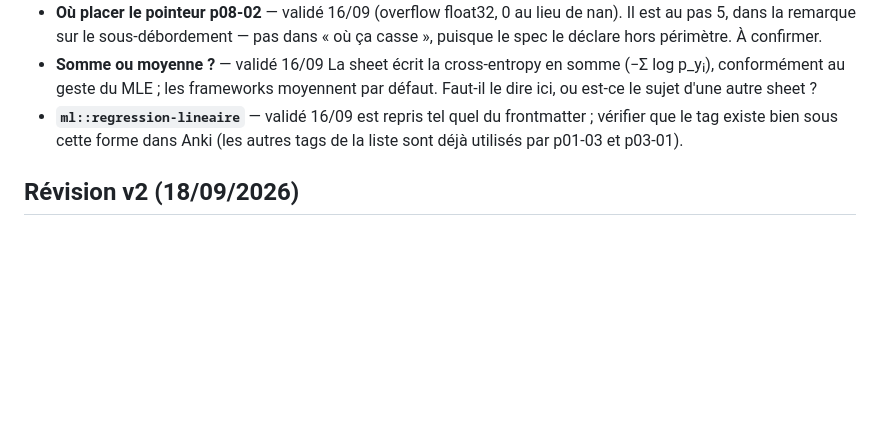
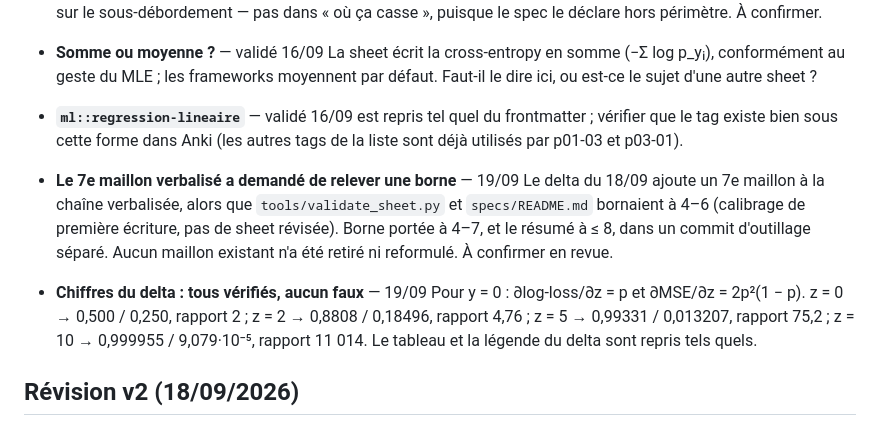
Before and after one commit to chadlis/learnings, a Markdown page: specs/p02-01-bruit-vraisemblance-loss.md, the part around the change. GitHub-like rendering; blank space fills up the shorter version.

Commit message:
docs(spec): note p02-01 — la borne relevée et les gradients revérifiés
La règle du dépôt veut qu'un arbitrage pris pendant la production soit écrit
sous « Questions pour la revue », pas seulement dans un message de commit :
le lecteur du spec ne voit pas le git log.

Co-Authored-By: Claude Opus 5 (1M context) <noreply@anthropic.com>

```diff
--- a/specs/p02-01-bruit-vraisemblance-loss.md
+++ b/specs/p02-01-bruit-vraisemblance-loss.md
@@ -94,6 +94,9 @@ Pas de prior ici (p02-02). Pas de Huber au-delà du nom. Pas de KL (p08-03).
 - **Somme ou moyenne ?** — validé 16/09 La sheet écrit la cross-entropy en somme (−Σ log p_yᵢ), conformément au geste du MLE ; les frameworks moyennent par défaut. Faut-il le dire ici, ou est-ce le sujet d'une autre sheet ?
 - **`ml::regression-lineaire`** — validé 16/09 est repris tel quel du frontmatter ; vérifier que le tag existe bien sous cette forme dans Anki (les autres tags de la liste sont déjà utilisés par p01-03 et p03-01).
 
+- **Le 7e maillon verbalisé a demandé de relever une borne** — 19/09 Le delta du 18/09 ajoute un 7e maillon à la chaîne verbalisée, alors que `tools/validate_sheet.py` et `specs/README.md` bornaient à 4–6 (calibrage de première écriture, pas de sheet révisée). Borne portée à 4–7, et le résumé à ≤ 8, dans un commit d'outillage séparé. Aucun maillon existant n'a été retiré ni reformulé. À confirmer en revue.
+- **Chiffres du delta : tous vérifiés, aucun faux** — 19/09 Pour y = 0 : ∂log-loss/∂z = p et ∂MSE/∂z = 2p²(1 − p). z = 0 → 0,500 / 0,250, rapport 2 ; z = 2 → 0,8808 / 0,18496, rapport 4,76 ; z = 5 → 0,99331 / 0,013207, rapport 75,2 ; z = 10 → 0,999955 / 9,079·10⁻⁵, rapport 11 014. Le tableau et la légende du delta sont repris tels quels.
+
 ## Révision v2 (18/09/2026)
 
 ### Pas ajouté — « Le gradient, pas la valeur » [tronc]
```
